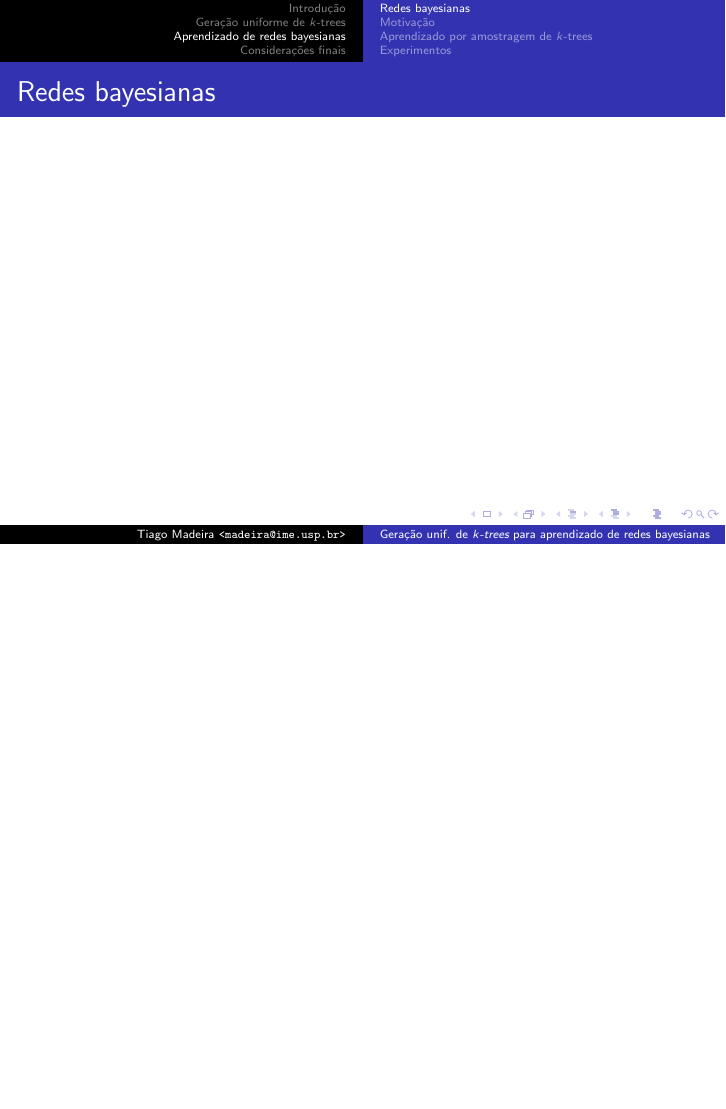
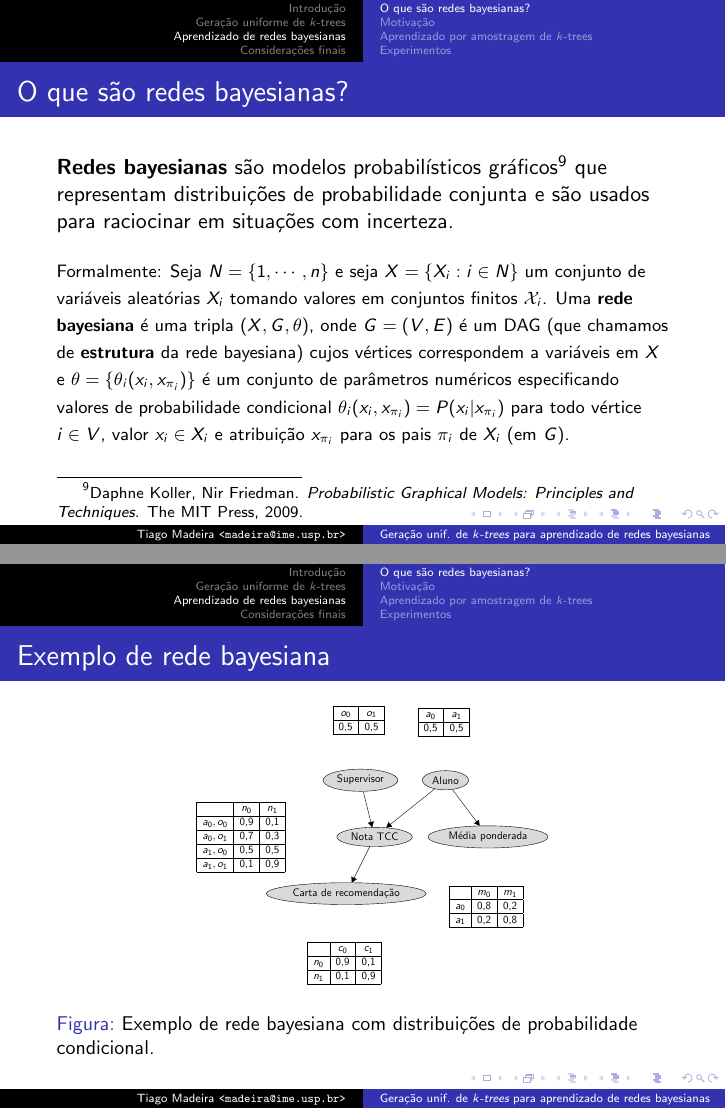
Before and after one commit to tmadeira/ktrees, LaTeX slides (doc/apresentacao/apresentacao.tex): page 14 of 20 before the commit and pages 14 and 15 of 21 after it, the two joined at a grey line, the shorter picture padded with empty space. Compiled offline with pdfLaTeX.

Commit message:
apresentacao: define rede bayesiana

```diff
--- a/doc/apresentacao/apresentacao.tex
+++ b/doc/apresentacao/apresentacao.tex
@@ -290,12 +290,90 @@
 
   \section{Aprendizado de redes bayesianas}
 
-  \subsection{Redes bayesianas}
+  \subsection{O que são redes bayesianas?}
 
   \begin{frame}
-    \frametitle{Redes bayesianas}
+    \frametitle{O que são redes bayesianas?}
 
-    % TODO: definição, exemplos
+    \textbf{Redes bayesianas} são modelos probabilísticos gráficos\footnote{\scriptsize Daphne Koller, Nir Friedman. \emph{Probabilistic Graphical Models: Principles and Techniques}. The MIT Press, 2009.} que representam distribuições de probabilidade conjunta e são usados para raciocinar em situações com incerteza.
+
+    \vspace{1em}
+
+    {\footnotesize
+      Formalmente: Seja $N = \{ 1, \cdots, n \}$ e seja $X = \{X_i : i \in N\}$ um conjunto de variáveis aleatórias $X_i$ tomando valores em conjuntos finitos $\mathcal{X}_i$. Uma \textbf{rede bayesiana} é uma tripla $(X, G, \theta)$, onde $G = (V, E)$ é um DAG (que chamamos de \textbf{estrutura} da rede bayesiana) cujos vértices correspondem a variáveis em $X$ e $\theta = \{\theta_i(x_i, x_{\pi_i})\}$ é um conjunto de parâmetros numéricos especificando valores de probabilidade condicional $\theta_i(x_i, x_{\pi_i}) = P(x_i | x_{\pi_i})$ para todo vértice $i \in V$, valor $x_i \in X_i$ e atribuição $x_{\pi_i}$ para os pais $\pi_i$ de $X_i$ (em $G$).
+    }
+  \end{frame}
+
+  \begin{frame}
+    \frametitle{Exemplo de rede bayesiana}
+
+    \begin{figure}
+      \centering
+      \scalebox{0.5}{
+        \begin{tikzpicture}
+            [scale=.5,auto=left,every node/.style={draw, ellipse, inner sep = 3pt, minimum width = 0.72cm, align = center}]
+
+            \node[fill=gray!30] (or) at (1,9) {Supervisor};
+            \node[fill=gray!30] (al) at (7,9) {Aluno};
+            \node[fill=gray!30] (no) at (2,5) {Nota TCC};
+            \node[fill=gray!30] (me) at (10,5) {Média ponderada};
+            \node[fill=gray!30] (ca) at (0,1) {Carta de recomendação};
+
+            \path (or) edge[-triangle 60] (no)
+              (al) edge[-triangle 60] (no)
+              (al) edge[-triangle 60] (me)
+              (no) edge[-triangle 60] (ca);
+
+            \node[draw=none,inner sep = 0pt,above=of or]
+            {
+              \begin{tabular}{|c|c|} \hline
+                $o_0$ & $o_1$ \\ \hline
+                0,5 & 0,5 \\ \hline
+              \end{tabular}
+            };
+
+            \node[draw=none,inner sep = 0pt,above=of al]
+            {
+              \begin{tabular}{|c|c|} \hline
+                $a_0$ & $a_1$ \\ \hline
+                0,5 & 0,5 \\ \hline
+              \end{tabular}
+            };
+
+            \node[draw=none,inner sep = 0pt,below=of me]
+            {
+              \begin{tabular}{|c|c|c|} \hline
+                      & $m_0$ & $m_1$ \\ \hline
+                $a_0$ & 0,8 & 0,2 \\ \hline
+                $a_1$ & 0,2 & 0,8 \\ \hline
+              \end{tabular}
+            };
+
+            \node[draw=none,inner sep = 0pt,left=of no]
+            {
+              \begin{tabular}{|c|c|c|} \hline
+                      & $n_0$ & $n_1$ \\ \hline
+                $a_0,o_0$ & 0,9 & 0,1 \\ \hline
+                $a_0,o_1$ & 0,7 & 0,3 \\ \hline
+                $a_1,o_0$ & 0,5 & 0,5 \\ \hline
+                $a_1,o_1$ & 0,1 & 0,9 \\ \hline
+              \end{tabular}
+            };
+
+            \node[draw=none,inner sep = 0pt,below=of ca]
+            {
+              \begin{tabular}{|c|c|c|} \hline
+                      & $c_0$ & $c_1$ \\ \hline
+                $n_0$ & 0,9 & 0,1 \\ \hline
+                $n_1$ & 0,1 & 0,9 \\ \hline
+              \end{tabular}
+            };
+        \end{tikzpicture}
+      }
+
+      \caption{Exemplo de rede bayesiana com distribuições de probabilidade condicional.}
+      \label{fig:bayes}
+    \end{figure}
   \end{frame}
 
   \subsection{Motivação}
```
Also changed, not shown: doc/apresentacao/apresentacao.pdf.
